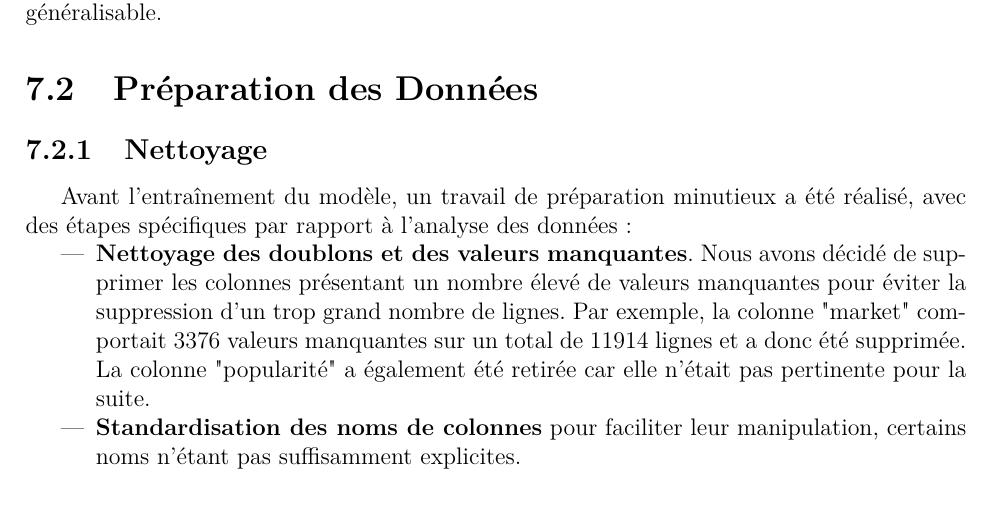
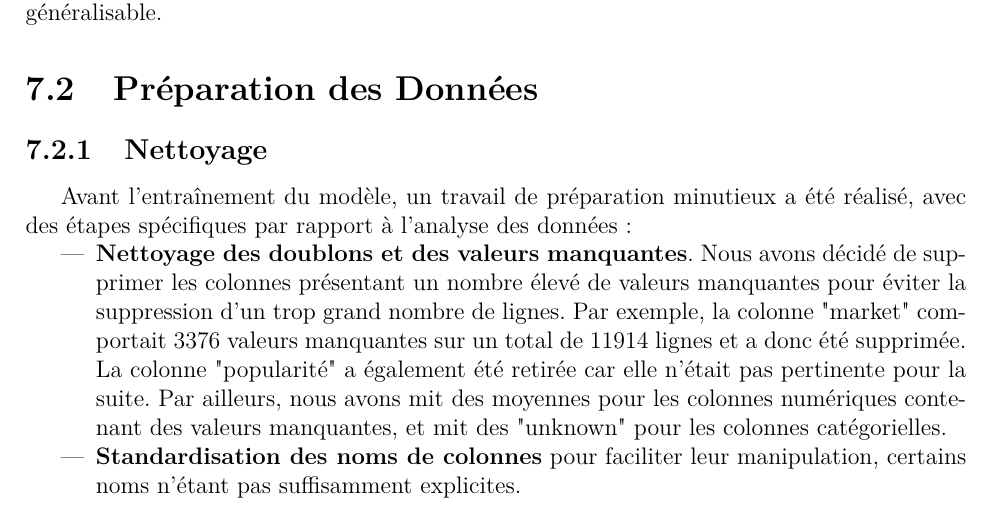
Before and after one commit to Mahokii/PSID_Autopredict, a LaTeX document (data/Rapport_LaTeX/AutoPredict_Rapport.tex): part of page 26 of 34, cut so that both start at the same text. Compiled offline with pdfLaTeX.

Commit message:
Précision sur nettoyage valeurs manquante
Précision sur nettoyage valeurs manquante

```diff
--- a/data/Rapport_LaTeX/AutoPredict_Rapport.tex
+++ b/data/Rapport_LaTeX/AutoPredict_Rapport.tex
@@ -557,7 +557,7 @@ C'est en surveillant en parallèle RMSE et R\textsuperscript{2} que nous pouvons
 
 Avant l'entraînement du modèle, un travail de préparation minutieux a été réalisé, avec des étapes spécifiques par rapport à l'analyse des données :
 \begin{itemize}
-    \item \textbf{Nettoyage des doublons et des valeurs manquantes}. Nous avons décidé de supprimer les colonnes présentant un nombre élevé de valeurs manquantes pour éviter la suppression d'un trop grand nombre de lignes. Par exemple, la colonne "market" comportait 3376 valeurs manquantes sur un total de 11914 lignes et a donc été supprimée. La colonne "popularité" a également été retirée car elle n'était pas pertinente pour la suite.
+    \item \textbf{Nettoyage des doublons et des valeurs manquantes}. Nous avons décidé de supprimer les colonnes présentant un nombre élevé de valeurs manquantes pour éviter la suppression d'un trop grand nombre de lignes. Par exemple, la colonne "market" comportait 3376 valeurs manquantes sur un total de 11914 lignes et a donc été supprimée. La colonne "popularité" a également été retirée car elle n'était pas pertinente pour la suite. Par ailleurs, nous avons mit des moyennes pour les colonnes numériques contenant des valeurs manquantes, et mit des "unknown" pour les colonnes catégorielles.
     \item \textbf{Standardisation des noms de colonnes} pour faciliter leur manipulation, certains noms n'étant pas suffisamment explicites.
     \item \textbf{Regroupement de plusieurs catégories en une}. Dans la colonne du type de carburant, nous avons regroupé les nombreuses catégories en six grandes catégories (essence, flex fuel, électrique, diesel, gaz naturel et autre). Cela sera particulièrement utile pour l'interface utilisateur (UI).
     \item \textbf{Suppression des outliers}. Bien que les outliers soient nécessaires pour l'analyse des données, ils peuvent nuire à l'entraînement du modèle. Nous avons donc choisi de les supprimer pour obtenir un modèle plus précis. Les véhicules présentant des écarts de prix et de puissance trop importants ont été écartés.
```
